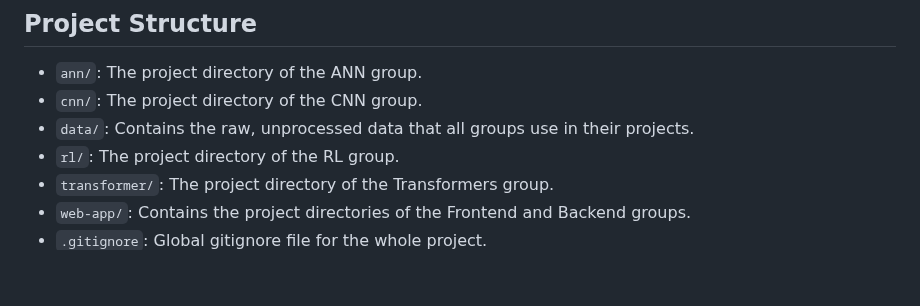
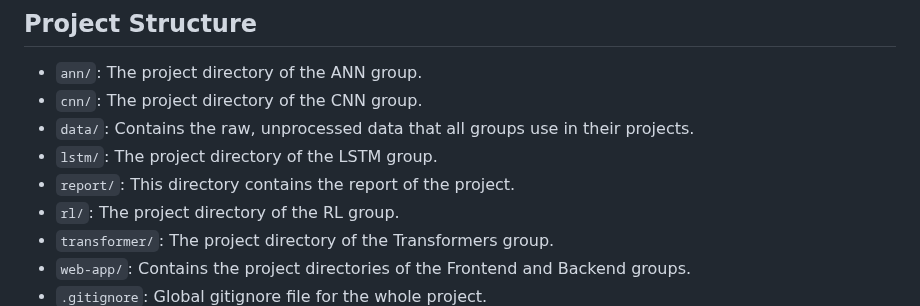
Before and after one commit to Djauschan/Deep_Learning_Projekt_FH_Wedel, a Markdown page: README.md, the part around the change. GitHub-like rendering; blank space fills up the shorter version.

Commit message:
📝 Updated documentation
Co-Authored-By: AG <116594106+AndreGa93@users.noreply.github.com>
Co-Authored-By: joelwae <119320750+joelwae@users.noreply.github.com>

```diff
--- a/README.md
+++ b/README.md
@@ -32,6 +32,8 @@ Open your web browser and navigate to `http://localhost:8080` to start using the
 - `ann/`: The project directory of the ANN group.
 - `cnn/`: The project directory of the CNN group.
 - `data/`: Contains the raw, unprocessed data that all groups use in their projects.
+- `lstm/`: The project directory of the LSTM group.
+- `report/`: This directory contains the report of the project.
 - `rl/`: The project directory of the RL group.
 - `transformer/`: The project directory of the Transformers group.
 - `web-app/`: Contains the project directories of the Frontend and Backend groups.
```
